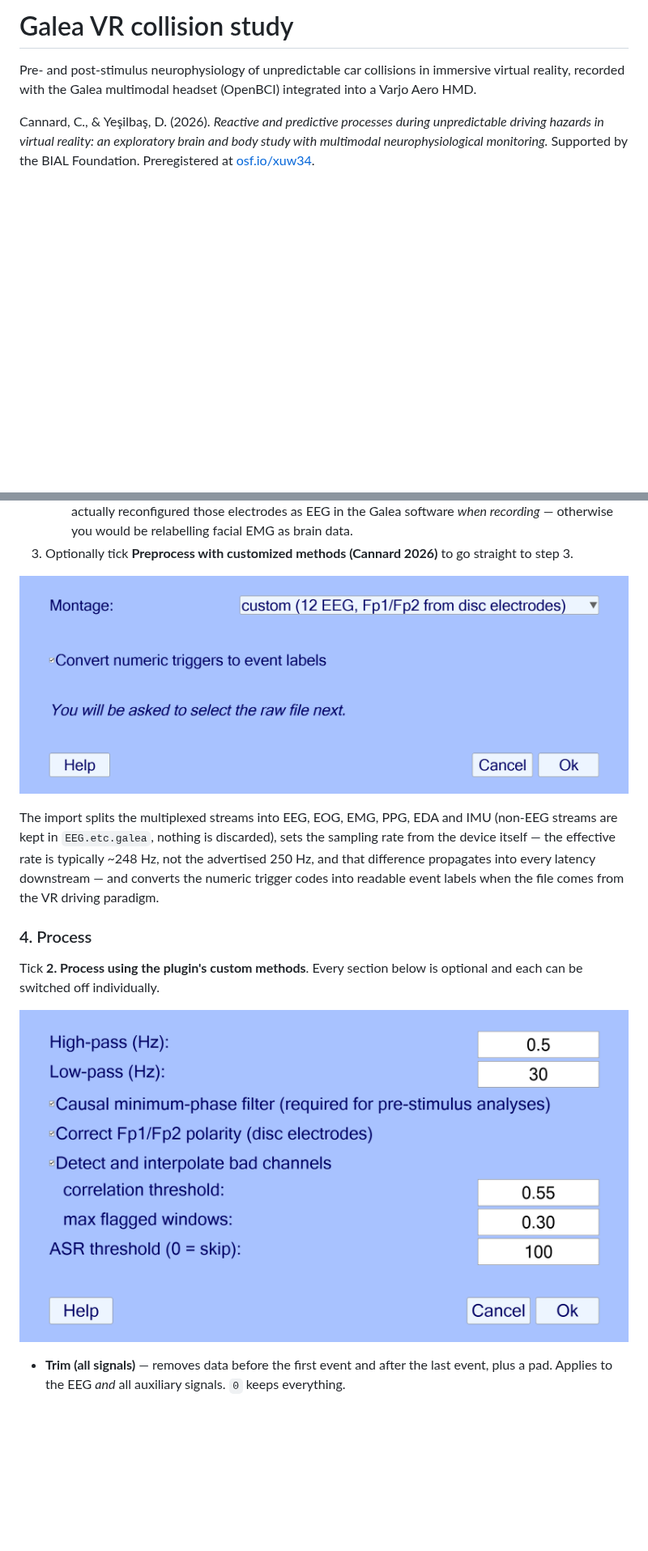
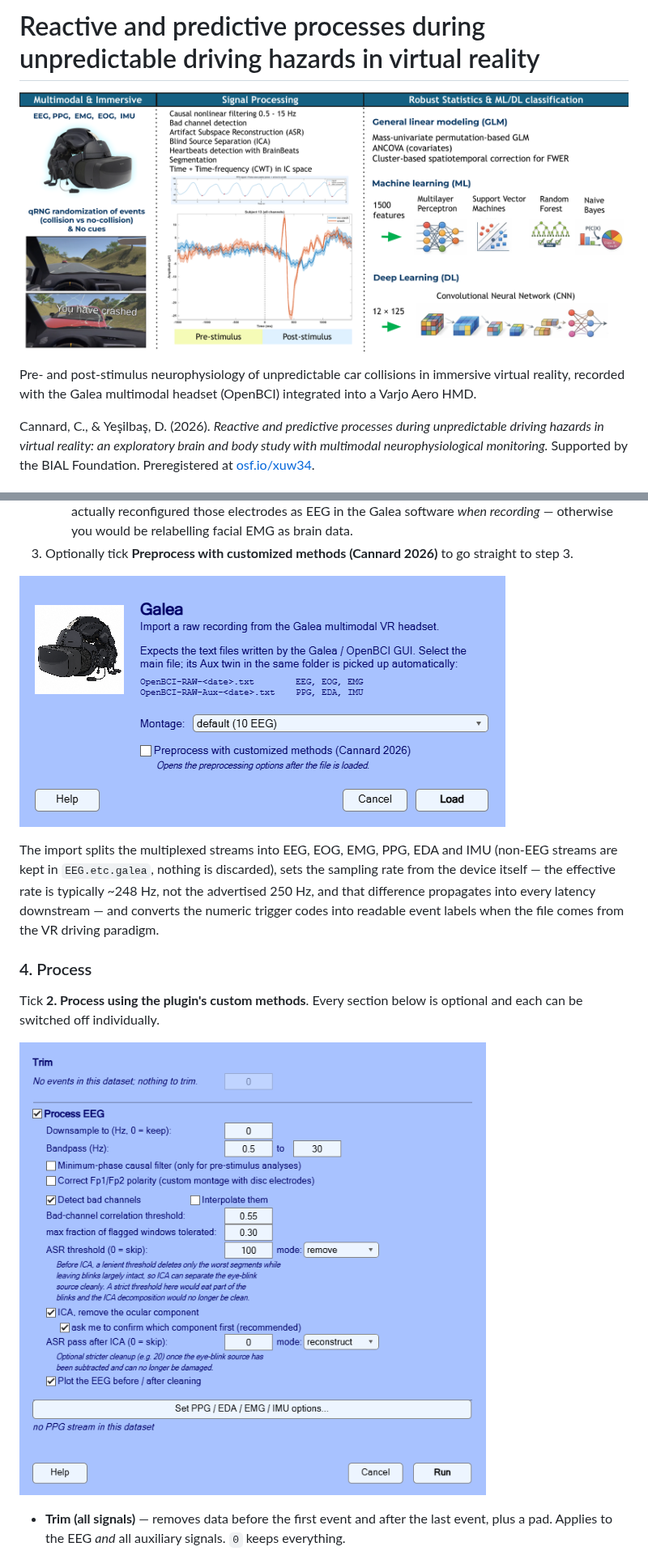
Before and after one commit to amisepa/galea-vr-driving-hazards, a Markdown page: README.md, 2 parts joined by grey strips. Shown at 81% size. GitHub-like rendering; pictures changed too: galea_eeglab_plugin/figures/gui_import.png, galea_eeglab_plugin/figures/gui_preprocess.png, manuscript/figures/repo_banner.png (added); blank space fills up the shorter version.

Commit message:
README: paper title as repo heading, methods poster banner, current-GUI screenshots (synced from manuscript Figure 2); capture wrappers: repo-root path fix and plugin-figures variants

```diff
--- a/README.md
+++ b/README.md
@@ -1,4 +1,6 @@
-# Galea VR collision study
+# Reactive and predictive processes during unpredictable driving hazards in virtual reality
+
+![Study overview: multimodal immersive VR recording, signal processing, and robust statistics / ML classification](manuscript/figures/repo_banner.png)
 
 Pre- and post-stimulus neurophysiology of unpredictable car collisions in immersive virtual
 reality, recorded with the Galea multimodal headset (OpenBCI) integrated into a Varjo Aero HMD.
```
Also changed, not shown: 4 other files.
